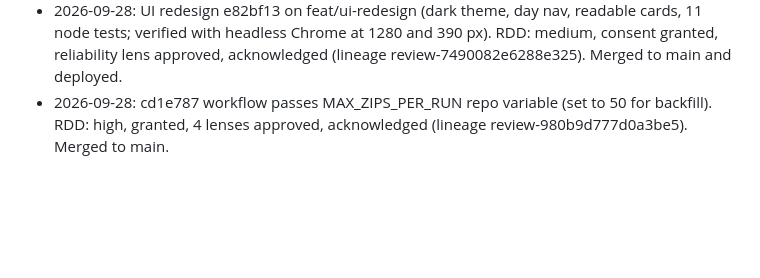
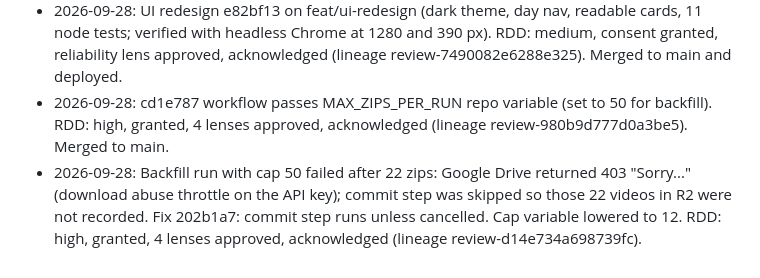
Before and after one commit to 4nddrs/posecam-videos, a Markdown page: odd/tasks/video-gallery.md, the part around the change. GitHub-like rendering; blank space fills up the shorter version.

Commit message:
docs(odd): record partial-failure fix evidence

```diff
--- a/odd/tasks/video-gallery.md
+++ b/odd/tasks/video-gallery.md
@@ -60,3 +60,4 @@ Sorabh uploads zipped recordings to Drive folder `1z6UQzg5l7xgxqf3HTB5Ys2SJnrcU6
 - 2026-09-28: Deployed. Repo 4nddrs/posecam-videos (public), Pages via Actions at https://4nddrs.github.io/posecam-videos/. First CI ingest: 10 processed, 0 failed, manifest committed f5d2e99. Deploy initially failed: github-pages environment branch policy only allowed feat/video-gallery (created by a misrouted first dispatch); fixed via API by allowing main. Site live with 2025-09-25 (7) and 2025-09-24 (3). 33 zips still deferred, 10 per 30-min run.
 - 2026-09-28: UI redesign e82bf13 on feat/ui-redesign (dark theme, day nav, readable cards, 11 node tests; verified with headless Chrome at 1280 and 390 px). RDD: medium, consent granted, reliability lens approved, acknowledged (lineage review-7490082e6288e325). Merged to main and deployed.
 - 2026-09-28: cd1e787 workflow passes MAX_ZIPS_PER_RUN repo variable (set to 50 for backfill). RDD: high, granted, 4 lenses approved, acknowledged (lineage review-980b9d777d0a3be5). Merged to main.
+- 2026-09-28: Backfill run with cap 50 failed after 22 zips: Google Drive returned 403 "Sorry..." (download abuse throttle on the API key); commit step was skipped so those 22 videos in R2 were not recorded. Fix 202b1a7: commit step runs unless cancelled. Cap variable lowered to 12. RDD: high, granted, 4 lenses approved, acknowledged (lineage review-d14e734a698739fc).
```
